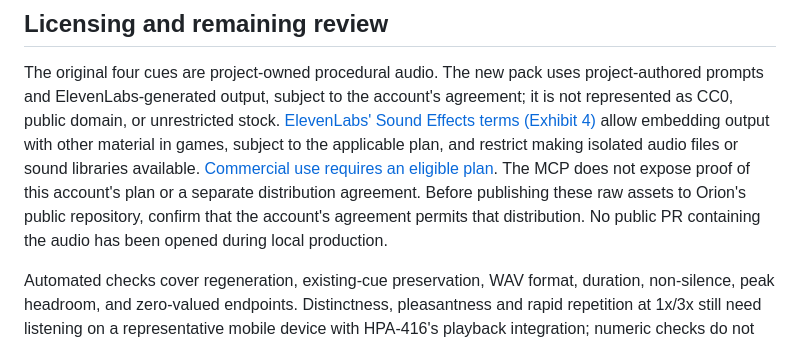
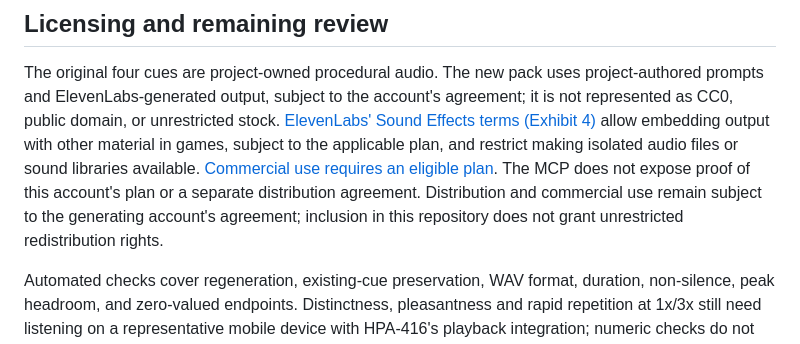
Before and after one commit to cwchanap/orion, a Markdown page: assets/audio/README.md, the part around the change. Rendered like a GitHub page.

Commit message:
docs: clarify generated audio distribution rights

```diff
--- a/assets/audio/README.md
+++ b/assets/audio/README.md
@@ -74,9 +74,9 @@ allow embedding output with other material in games, subject to the applicable
 plan, and restrict making isolated audio files or sound libraries available.
 [Commercial use requires an eligible plan](https://help.elevenlabs.io/hc/en-us/articles/13313564601361-Can-I-publish-the-content-I-generate-on-the-platform).
 The MCP does not expose proof of this account's plan or a separate distribution
-agreement. Before publishing these raw assets to Orion's public repository,
-confirm that the account's agreement permits that distribution. No public PR
-containing the audio has been opened during local production.
+agreement. Distribution and commercial use remain subject to the generating
+account's agreement; inclusion in this repository does not grant unrestricted
+redistribution rights.
 
 Automated checks cover regeneration, existing-cue preservation, WAV format,
 duration, non-silence, peak headroom, and zero-valued endpoints. Distinctness,
```
